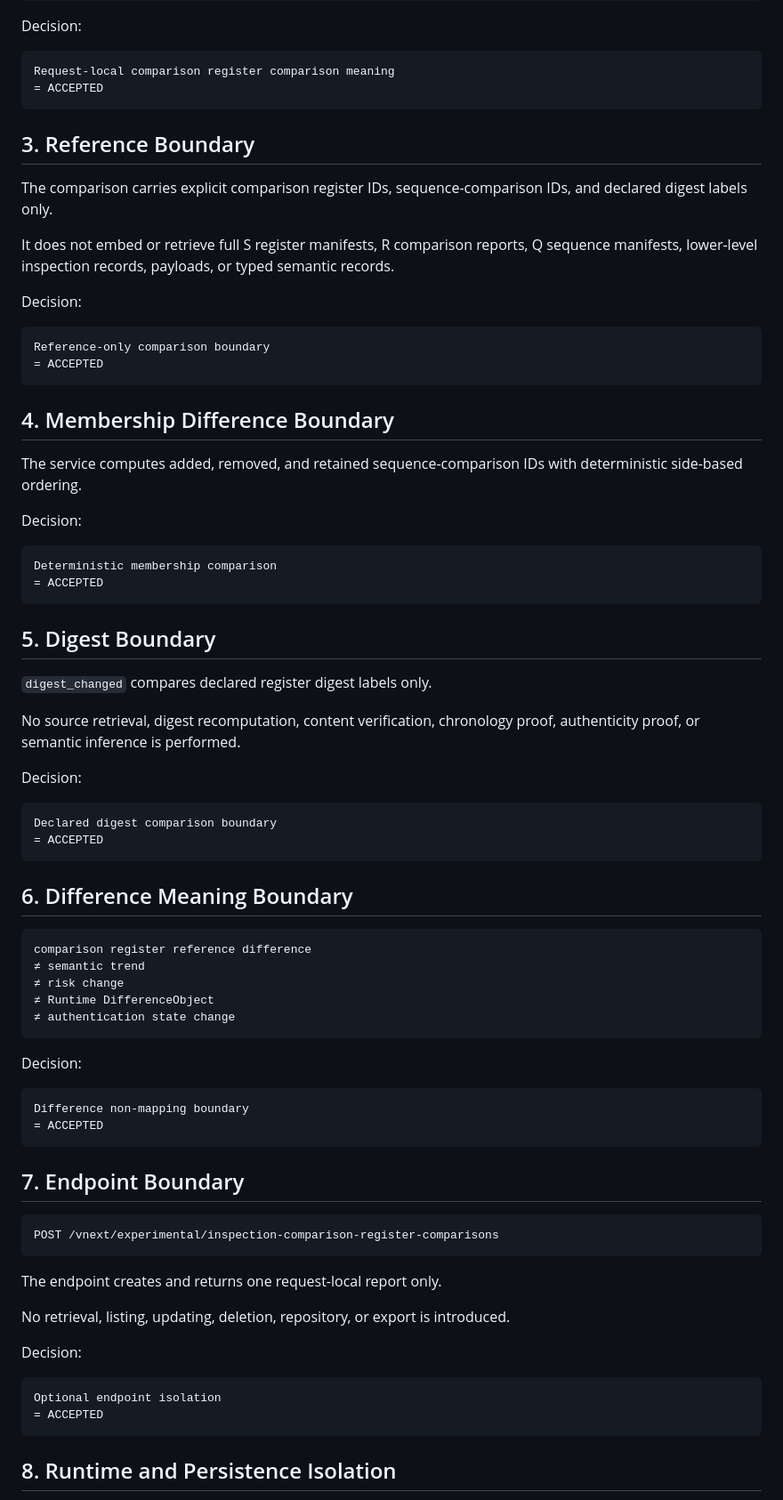
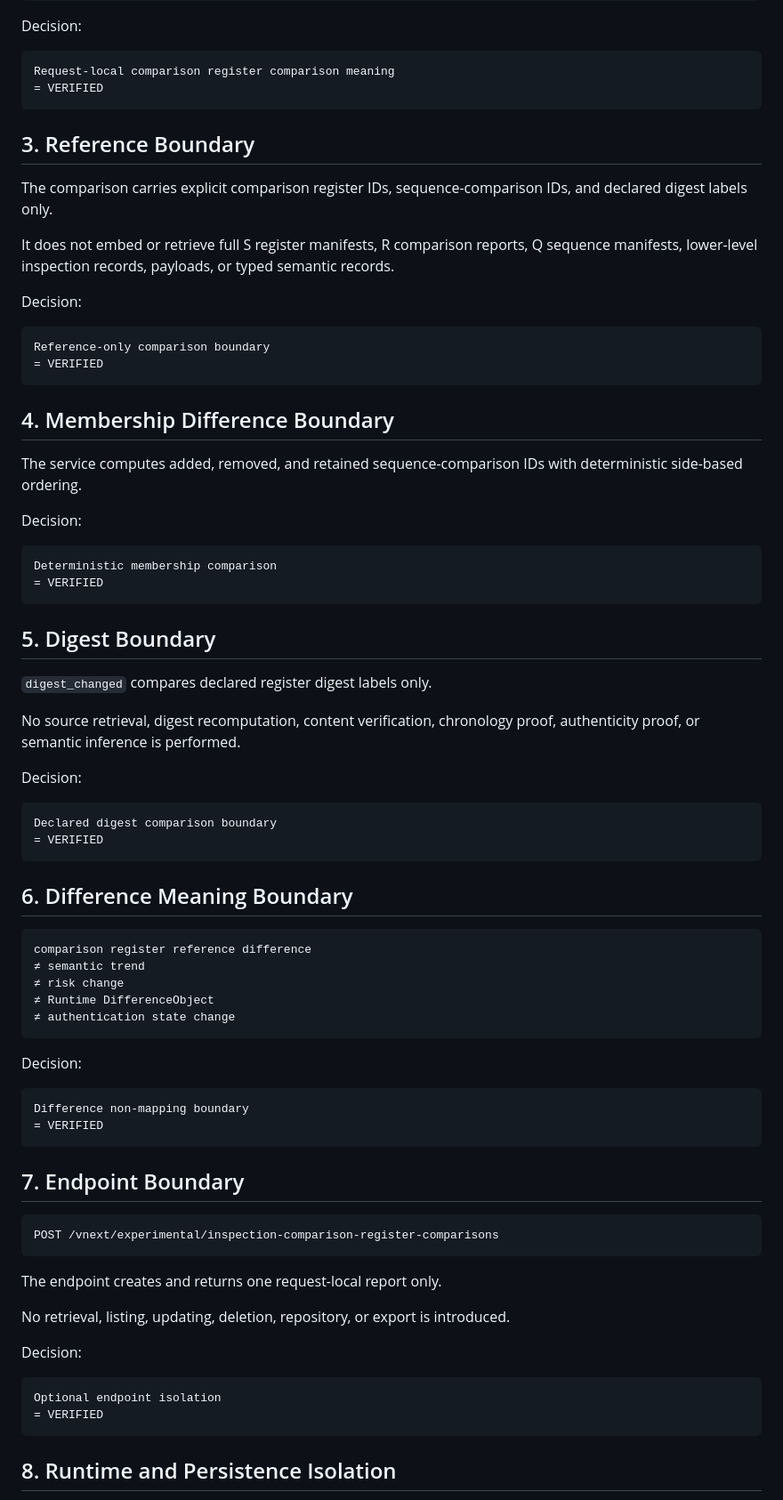
Before and after one commit to gitGyro-Dev/gyroos, a Markdown page: docs/249_vnext_inspection_comparison_register_comparison_review.md, the part around one of its changes. Shown at 89% size. GitHub-like rendering.

````diff
--- a/docs/249_vnext_inspection_comparison_register_comparison_review.md
+++ b/docs/249_vnext_inspection_comparison_register_comparison_review.md
@@ -25,7 +25,7 @@ Decision:
 
 ```text
 Request-local comparison register comparison meaning
-= ACCEPTED
+= VERIFIED
 ```
 
 ## 3. Reference Boundary
@@ -38,7 +38,7 @@ Decision:
 
 ```text
 Reference-only comparison boundary
-= ACCEPTED
+= VERIFIED
 ```
 
 ## 4. Membership Difference Boundary
@@ -49,7 +49,7 @@ Decision:
 
 ```text
 Deterministic membership comparison
-= ACCEPTED
+= VERIFIED
 ```
 
 ## 5. Digest Boundary
@@ -62,7 +62,7 @@ Decision:
 
 ```text
 Declared digest comparison boundary
-= ACCEPTED
+= VERIFIED
 ```
 
 ## 6. Difference Meaning Boundary
@@ -79,7 +79,7 @@ Decision:
 
 ```text
 Difference non-mapping boundary
-= ACCEPTED
+= VERIFIED
 ```
 
 ## 7. Endpoint Boundary
@@ -96,7 +96,7 @@ Decision:
 
 ```text
 Optional endpoint isolation
-= ACCEPTED
+= VERIFIED
 ```
 
 ## 8. Runtime and Persistence Isolation
````
Also changed, not shown: other parts of docs/249_vnext_inspection_comparison_register_comparison_review.md (+23 -8 lines).
